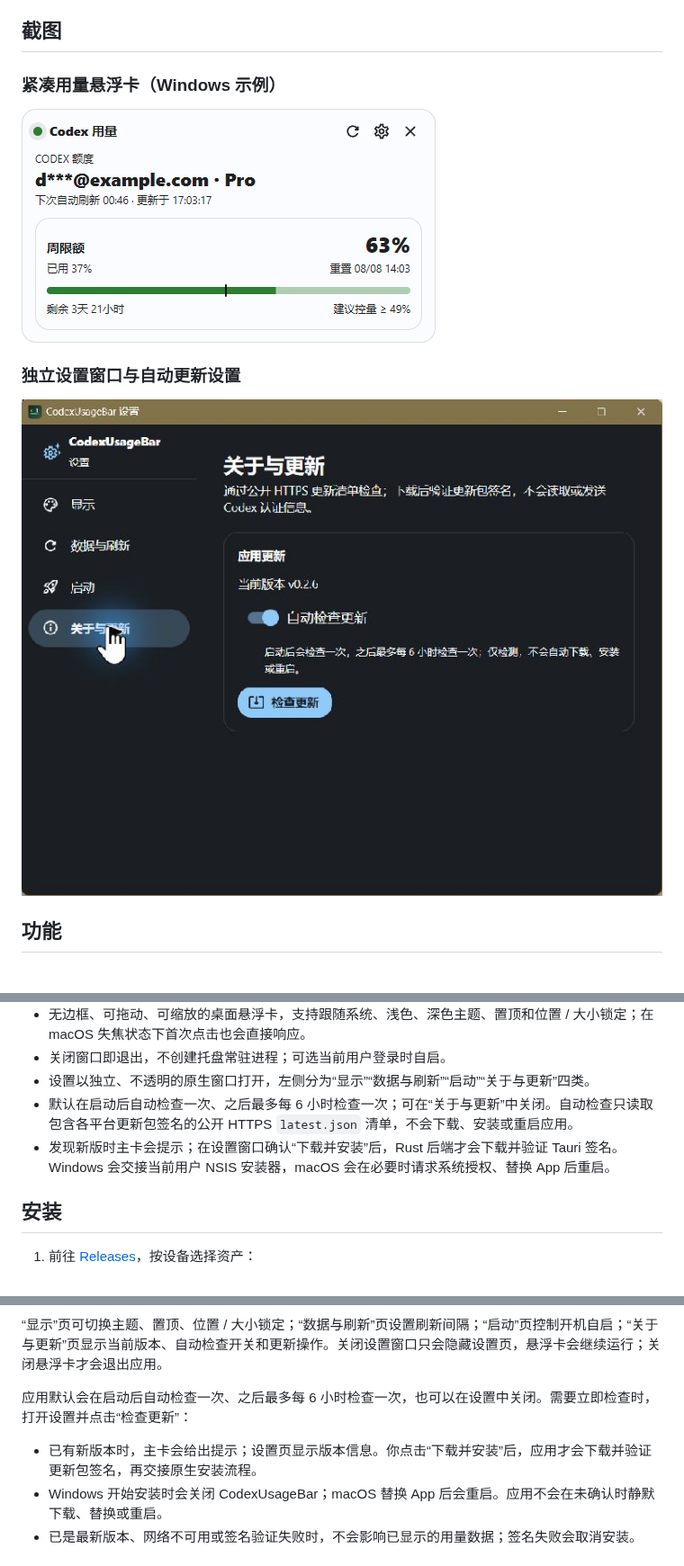
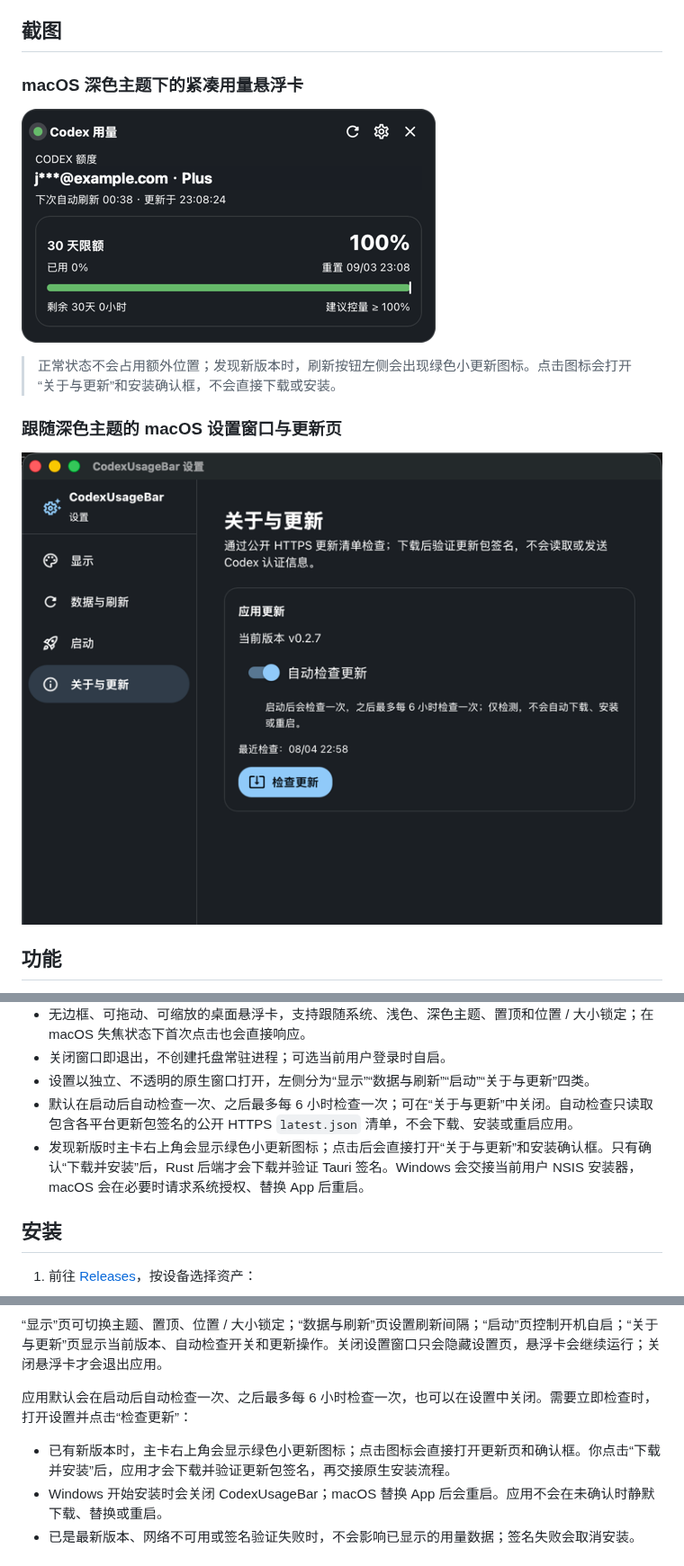
Before and after one commit to creamtea47/codex-usage-bar, a Markdown page: README-zh.md, 3 parts joined by grey strips. Shown at 90% size. Rendered like a GitHub page; pictures changed too: docs/images/dashboard-light.png, docs/images/settings-update.png.

```diff
--- a/README-zh.md
+++ b/README-zh.md
@@ -21,5 +21,5 @@
 
 ## 截图
 
-### 紧凑用量悬浮卡（Windows 示例）
+### macOS 深色主题下的紧凑用量悬浮卡
 
@@ -27,7 +27,9 @@
 
-### 独立设置窗口与自动更新设置
+> 正常状态不会占用额外位置；发现新版本时，刷新按钮左侧会出现绿色小更新图标。点击图标会打开“关于与更新”和安装确认框，不会直接下载或安装。
 
-![CodexUsageBar 独立设置窗口：自动检测开关、六小时检查节奏与手动更新入口；更新包在下载后验签](docs/images/settings-update.png)
+### 跟随深色主题的 macOS 设置窗口与更新页
+
+![CodexUsageBar macOS 设置窗口：原生标题栏跟随深色主题，关于与更新页显示 v0.2.7、自动检测开关与手动更新入口](docs/images/settings-update.png)
 
 ## 功能
 
@@ -41,7 +43,7 @@
 - 关闭窗口即退出，不创建托盘常驻进程；可选当前用户登录时自启。
 - 设置以独立、不透明的原生窗口打开，左侧分为“显示”“数据与刷新”“启动”“关于与更新”四类。
 - 默认在启动后自动检查一次、之后最多每 6 小时检查一次；可在“关于与更新”中关闭。自动检查只读取包含各平台更新包签名的公开 HTTPS `latest.json` 清单，不会下载、安装或重启应用。
-- 发现新版时主卡会提示；在设置窗口确认“下载并安装”后，Rust 后端才会下载并验证 Tauri 签名。Windows 会交接当前用户 NSIS 安装器，macOS 会在必要时请求系统授权、替换 App 后重启。
+- 发现新版时主卡右上角会显示绿色小更新图标；点击后会直接打开“关于与更新”和安装确认框。只有确认“下载并安装”后，Rust 后端才会下载并验证 Tauri 签名。Windows 会交接当前用户 NSIS 安装器，macOS 会在必要时请求系统授权、替换 App 后重启。
 
 ## 安装
 
@@ -76,7 +78,7 @@ Windows 安装包的发布者为 `creamtea47`。为兼容旧版本升级，早
 
 应用默认会在启动后自动检查一次、之后最多每 6 小时检查一次，也可以在设置中关闭。需要立即检查时，打开设置并点击“检查更新”：
 
-- 已有新版本时，主卡会给出提示；设置页显示版本信息。你点击“下载并安装”后，应用才会下载并验证更新包签名，再交接原生安装流程。
+- 已有新版本时，主卡右上角会显示绿色小更新图标；点击图标会直接打开更新页和确认框。你点击“下载并安装”后，应用才会下载并验证更新包签名，再交接原生安装流程。
 - Windows 开始安装时会关闭 CodexUsageBar；macOS 替换 App 后会重启。应用不会在未确认时静默下载、替换或重启。
 - 已是最新版本、网络不可用或签名验证失败时，不会影响已显示的用量数据；签名失败会取消安装。
 
```
Also changed, not shown: other parts of README-zh.md (+1 -1 lines), README.md (+8 -6 lines).
